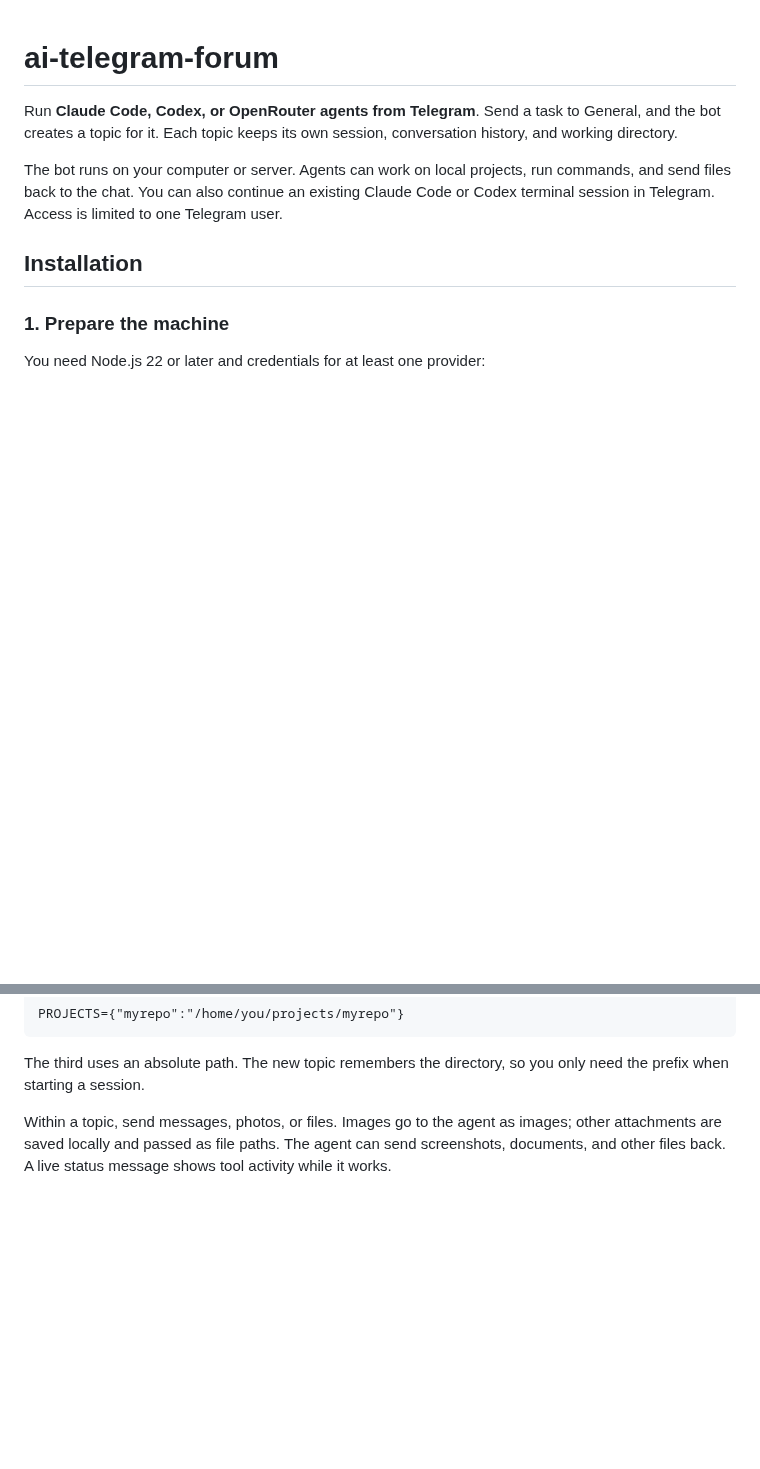
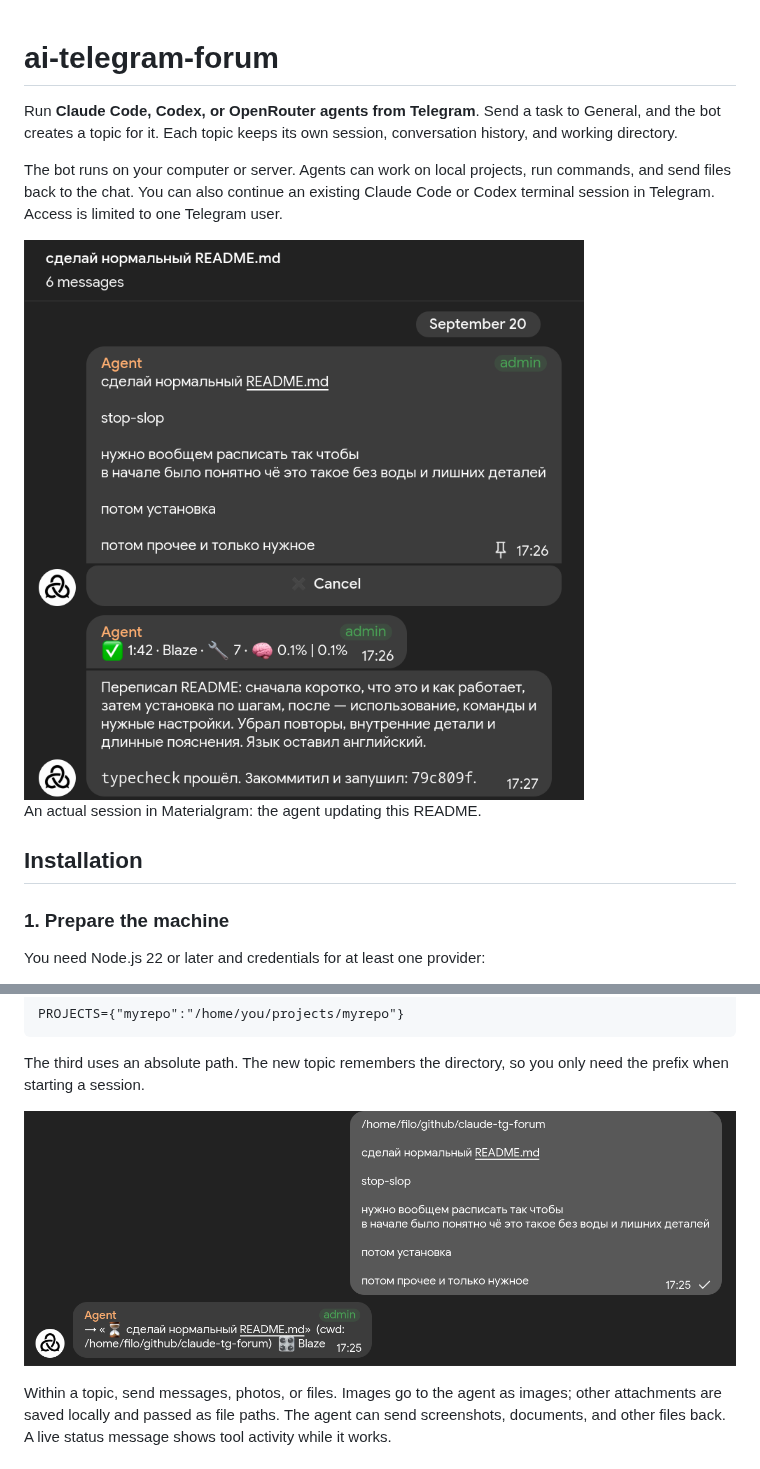
Before and after one commit to Filo6699/ai-telegram-forum, a Markdown page: README.md, 2 parts joined by grey strips. Rendered like a GitHub page; pictures changed too: docs/screenshots/launcher.png (added), docs/screenshots/session.png (added); blank space fills up the shorter version.

Commit message:
Add real Materialgram screenshots to README

```diff
--- a/README.md
+++ b/README.md
@@ -8,6 +8,10 @@ The bot runs on your computer or server. Agents can work on local projects,
 run commands, and send files back to the chat. You can also continue an existing
 Claude Code or Codex terminal session in Telegram. Access is limited to one
 Telegram user.
+
+<img src="docs/screenshots/session.png" alt="A session in Materialgram showing the task, Cancel button, usage summary, and agent's reply" width="640">
+
+An actual session in Materialgram: the agent updating this README.
 
 ## Installation
 
@@ -97,6 +101,8 @@ PROJECTS={"myrepo":"/home/you/projects/myrepo"}
 
 The third uses an absolute path. The new topic remembers the directory, so you
 only need the prefix when starting a session.
+
+![A launcher message with a project path and the bot's link to the new session topic, shown in Materialgram](docs/screenshots/launcher.png)
 
 Within a topic, send messages, photos, or files. Images go to the agent as
 images; other attachments are saved locally and passed as file paths. The agent
```
